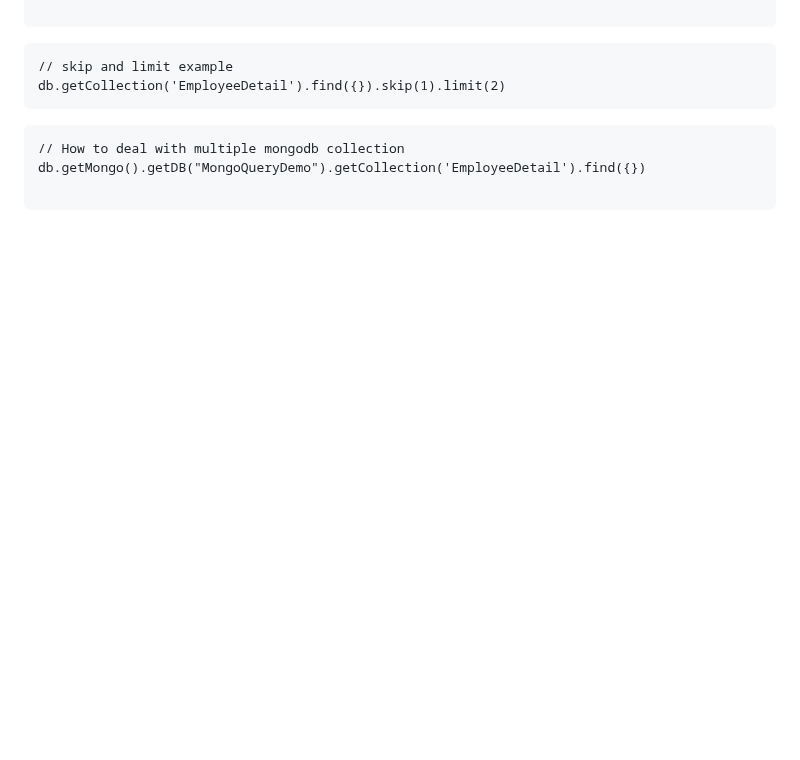
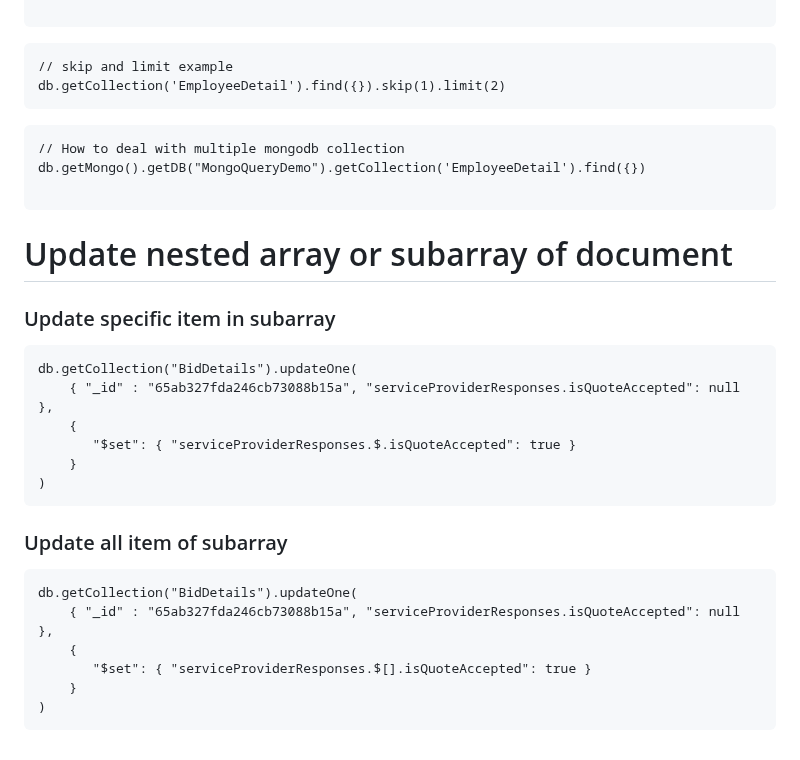
Before and after one commit to narottamgoyal/Share-Information, a Markdown page: mongo-query-example.md, the part around the change. Rendered like a GitHub page; blank space fills up the shorter version.

````diff
--- a/mongo-query-example.md
+++ b/mongo-query-example.md
@@ -340,3 +340,27 @@ db.getCollection('EmployeeDetail').find({}).skip(1).limit(2)
 db.getMongo().getDB("MongoQueryDemo").getCollection('EmployeeDetail').find({})
 
 ```
+
+# Update nested array or subarray of document
+
+### Update specific item in subarray
+
+```
+db.getCollection("BidDetails").updateOne(
+    { "_id" : "65ab327fda246cb73088b15a", "serviceProviderResponses.isQuoteAccepted": null },
+    {
+       "$set": { "serviceProviderResponses.$.isQuoteAccepted": true }
+    }
+)
+```
+
+### Update all item of subarray
+
+```
+db.getCollection("BidDetails").updateOne(
+    { "_id" : "65ab327fda246cb73088b15a", "serviceProviderResponses.isQuoteAccepted": null },
+    {
+       "$set": { "serviceProviderResponses.$[].isQuoteAccepted": true }
+    }
+)
+```
````
